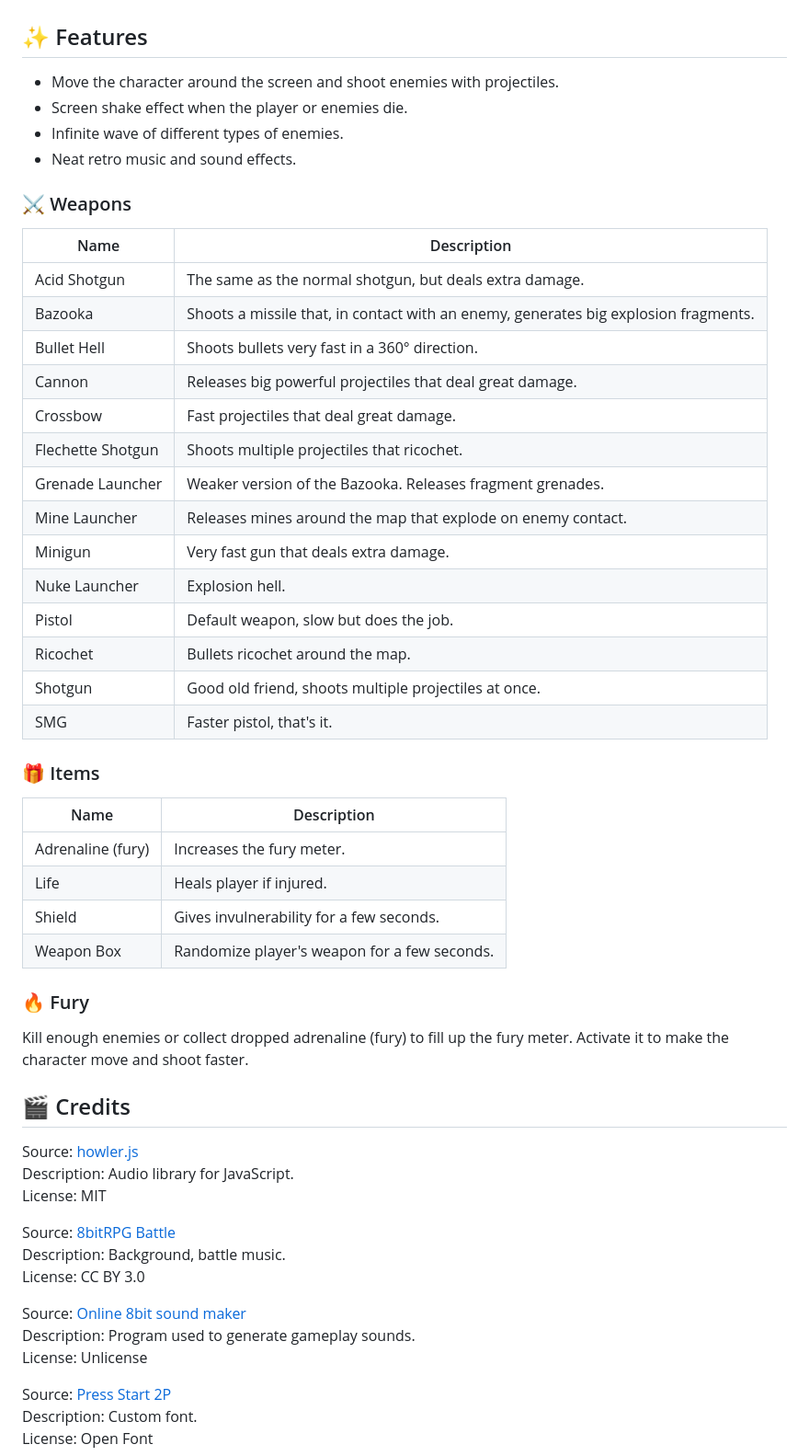
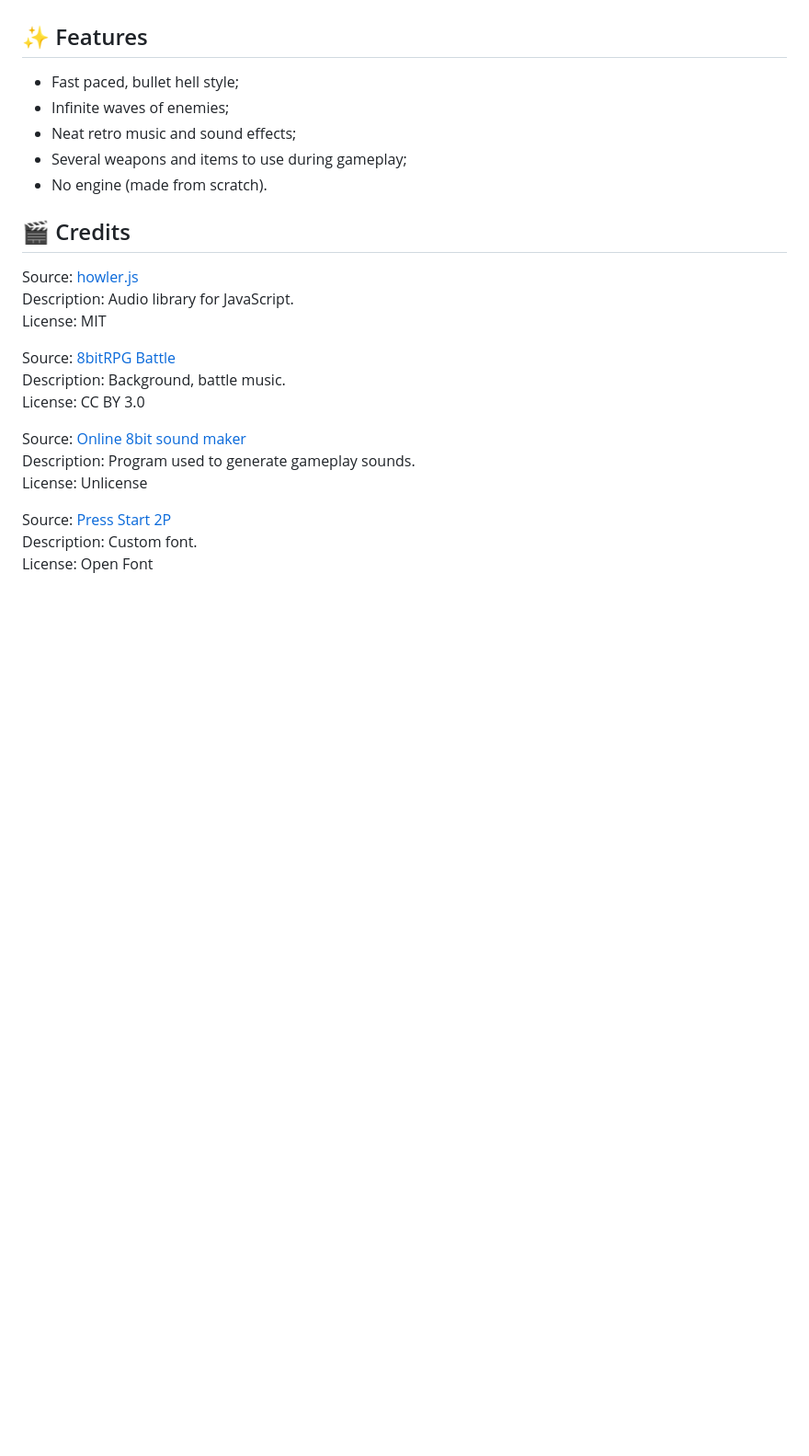
Before and after one commit to GracilianoOG/2d-canvas-shooter, a Markdown page: README.md, the part around one of its changes. Shown at 92% size. Rendered like a GitHub page; blank space fills up the shorter version.

Commit message:
Simplify readme

```diff
--- a/README.md
+++ b/README.md
@@ -85,42 +71,11 @@ npm run dev
 
 ## ✨ Features
 
-- Move the character around the screen and shoot enemies with projectiles.
-- Screen shake effect when the player or enemies die.
-- Infinite wave of different types of enemies.
-- Neat retro music and sound effects.
-
-### ⚔️ Weapons
-
-| Name              | Description                                                                         |
-| ----------------- | ----------------------------------------------------------------------------------- |
-| Acid Shotgun      | The same as the normal shotgun, but deals extra damage.                             |
-| Bazooka           | Shoots a missile that, in contact with an enemy, generates big explosion fragments. |
-| Bullet Hell       | Shoots bullets very fast in a 360° direction.                                       |
-| Cannon            | Releases big powerful projectiles that deal great damage.                           |
-| Crossbow          | Fast projectiles that deal great damage.                                            |
-| Flechette Shotgun | Shoots multiple projectiles that ricochet.                                          |
-| Grenade Launcher  | Weaker version of the Bazooka. Releases fragment grenades.                          |
-| Mine Launcher     | Releases mines around the map that explode on enemy contact.                        |
-| Minigun           | Very fast gun that deals extra damage.                                              |
-| Nuke Launcher     | Explosion hell.                                                                     |
-| Pistol            | Default weapon, slow but does the job.                                              |
-| Ricochet          | Bullets ricochet around the map.                                                    |
-| Shotgun           | Good old friend, shoots multiple projectiles at once.                               |
-| SMG               | Faster pistol, that's it.                                                           |
-
-### 🎁 Items
-
-| Name              | Description                                  |
-| ----------------- | -------------------------------------------- |
-| Adrenaline (fury) | Increases the fury meter.                    |
-| Life              | Heals player if injured.                     |
-| Shield            | Gives invulnerability for a few seconds.     |
-| Weapon Box        | Randomize player's weapon for a few seconds. |
-
-### 🔥 Fury
-
-Kill enough enemies or collect dropped adrenaline (fury) to fill up the fury meter. Activate it to make the character move and shoot faster.
+- Fast paced, bullet hell style;
+- Infinite waves of enemies;
+- Neat retro music and sound effects;
+- Several weapons and items to use during gameplay;
+- No engine (made from scratch).
 
 ## 🎬 Credits
 
```
Also changed, not shown: other parts of README.md (+0 -14 lines).
